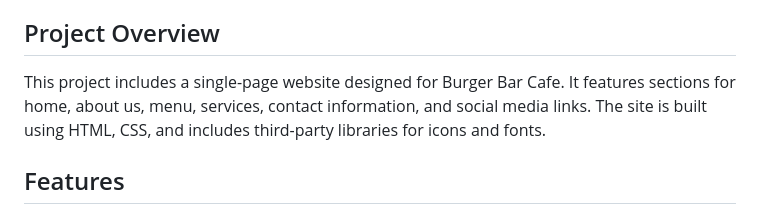
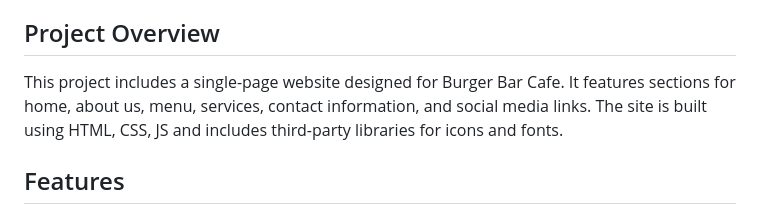
Before and after one commit to worachat-dev/Burger-Bar-Restaurant-Website-1st-Project-FED, a Markdown page: README.md, the part around the change. Drawn GitHub-style.

```diff
--- a/README.md
+++ b/README.md
@@ -4,7 +4,7 @@ Welcome to the Burger Bar Cafe website! This repository contains the source code
 
 ## Project Overview
 
-This project includes a single-page website designed for Burger Bar Cafe. It features sections for home, about us, menu, services, contact information, and social media links. The site is built using HTML, CSS, and includes third-party libraries for icons and fonts.
+This project includes a single-page website designed for Burger Bar Cafe. It features sections for home, about us, menu, services, contact information, and social media links. The site is built using HTML, CSS, JS and includes third-party libraries for icons and fonts.
 
 ## Features
 
```
